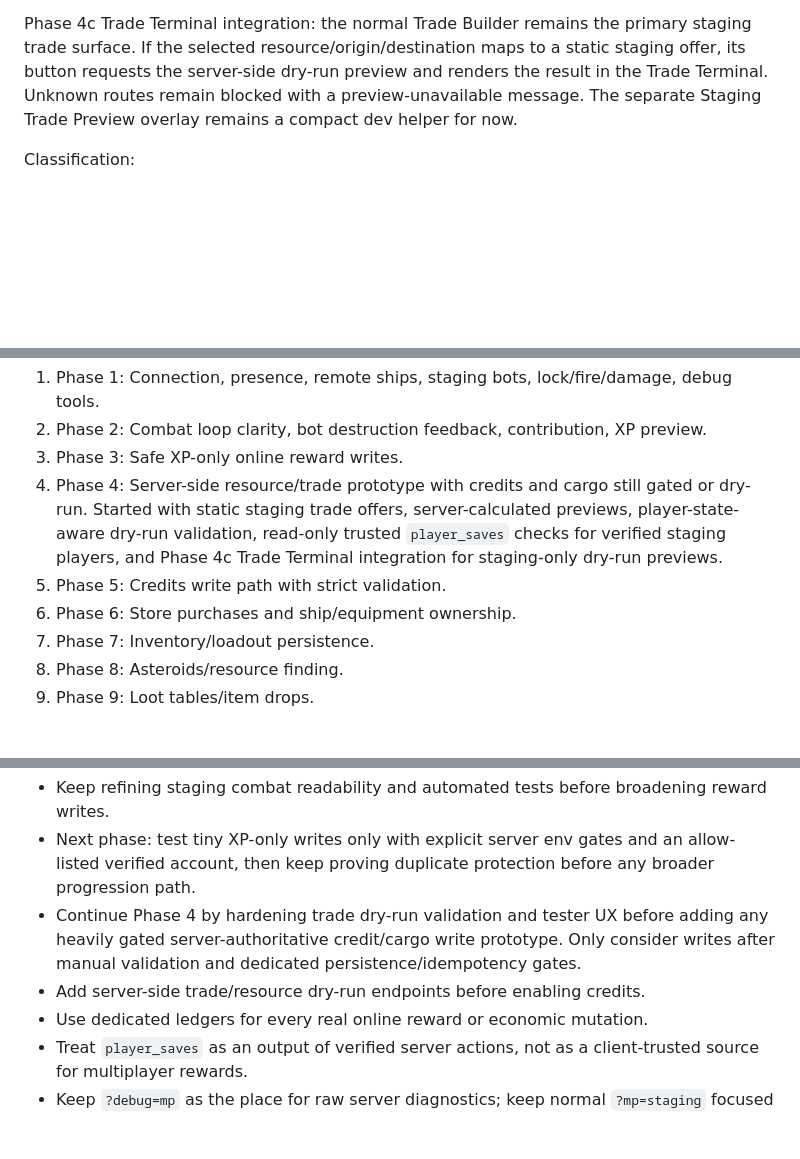
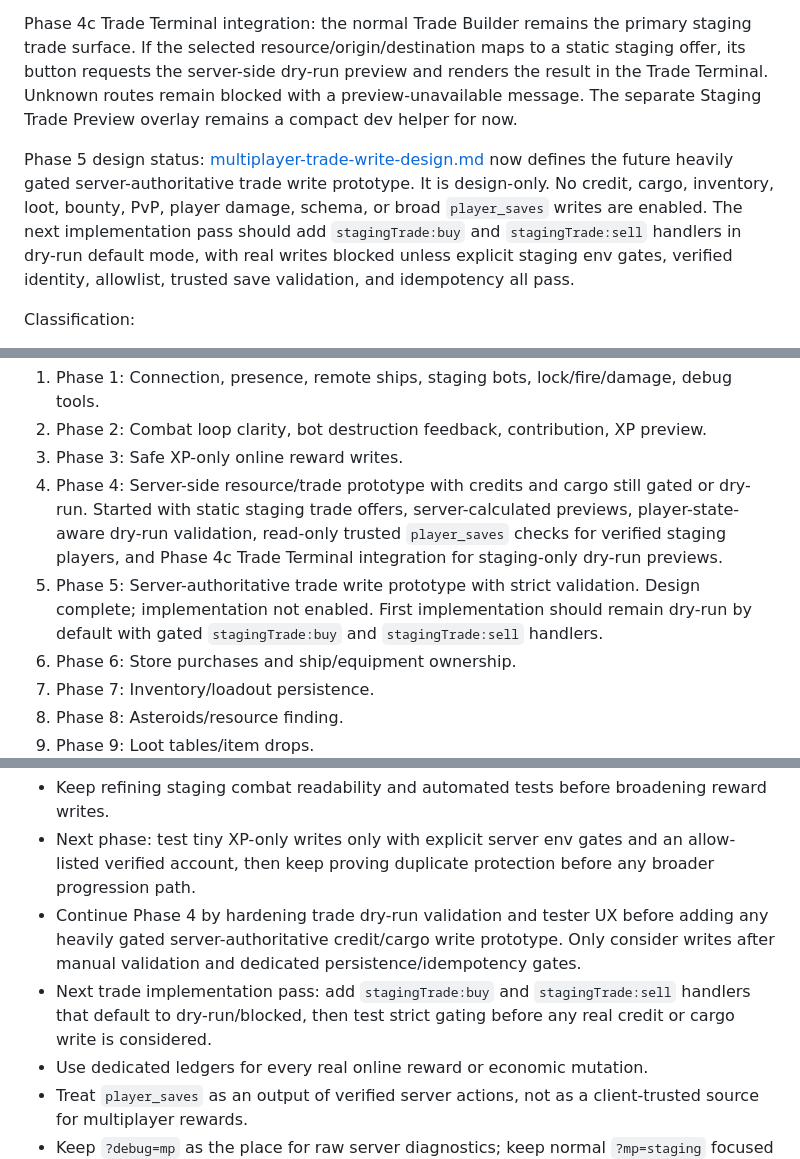
Before and after one commit to WaffleFast/lupen, a Markdown page: docs/multiplayer-staging-roadmap.md, 3 parts joined by grey strips. Drawn GitHub-style; blank space fills up the shorter version.

Commit message:
Design server-authoritative staging trade writes

```diff
--- a/docs/multiplayer-staging-roadmap.md
+++ b/docs/multiplayer-staging-roadmap.md
@@ -54,6 +54,8 @@ Current staging trade prototype: Colyseus exposes static trade offers and a `sta
 While staging is active, real Trade Terminal buy/sell handlers return before mutating credits, cargo, cargo cost basis, trade totals, or saves. Normal single-player trading remains unchanged outside `?mp=staging`. A later phase should replace these disabled real actions with server-authoritative buy/sell validation and dedicated persistence.
 
 Phase 4c Trade Terminal integration: the normal Trade Builder remains the primary staging trade surface. If the selected resource/origin/destination maps to a static staging offer, its button requests the server-side dry-run preview and renders the result in the Trade Terminal. Unknown routes remain blocked with a preview-unavailable message. The separate Staging Trade Preview overlay remains a compact dev helper for now.
+
+Phase 5 design status: [multiplayer-trade-write-design.md](multiplayer-trade-write-design.md) now defines the future heavily gated server-authoritative trade write prototype. It is design-only. No credit, cargo, inventory, loot, bounty, PvP, player damage, schema, or broad `player_saves` writes are enabled. The next implementation pass should add `stagingTrade:buy` and `stagingTrade:sell` handlers in dry-run default mode, with real writes blocked unless explicit staging env gates, verified identity, allowlist, trusted save validation, and idempotency all pass.
 
 Classification:
 
@@ -147,7 +149,7 @@ Classification:
 2. Phase 2: Combat loop clarity, bot destruction feedback, contribution, XP preview.
 3. Phase 3: Safe XP-only online reward writes.
 4. Phase 4: Server-side resource/trade prototype with credits and cargo still gated or dry-run. Started with static staging trade offers, server-calculated previews, player-state-aware dry-run validation, read-only trusted `player_saves` checks for verified staging players, and Phase 4c Trade Terminal integration for staging-only dry-run previews.
-5. Phase 5: Credits write path with strict validation.
+5. Phase 5: Server-authoritative trade write prototype with strict validation. Design complete; implementation not enabled. First implementation should remain dry-run by default with gated `stagingTrade:buy` and `stagingTrade:sell` handlers.
 6. Phase 6: Store purchases and ship/equipment ownership.
 7. Phase 7: Inventory/loadout persistence.
 8. Phase 8: Asteroids/resource finding.
@@ -161,7 +163,7 @@ Classification:
 - Keep refining staging combat readability and automated tests before broadening reward writes.
 - Next phase: test tiny XP-only writes only with explicit server env gates and an allow-listed verified account, then keep proving duplicate protection before any broader progression path.
 - Continue Phase 4 by hardening trade dry-run validation and tester UX before adding any heavily gated server-authoritative credit/cargo write prototype. Only consider writes after manual validation and dedicated persistence/idempotency gates.
-- Add server-side trade/resource dry-run endpoints before enabling credits.
+- Next trade implementation pass: add `stagingTrade:buy` and `stagingTrade:sell` handlers that default to dry-run/blocked, then test strict gating before any real credit or cargo write is considered.
 - Use dedicated ledgers for every real online reward or economic mutation.
 - Treat `player_saves` as an output of verified server actions, not as a client-trusted source for multiplayer rewards.
 - Keep `?debug=mp` as the place for raw server diagnostics; keep normal `?mp=staging` focused on tester flow.
```
Also changed, not shown: docs/multiplayer-trade-write-design.md (added, +352 -0 lines).
